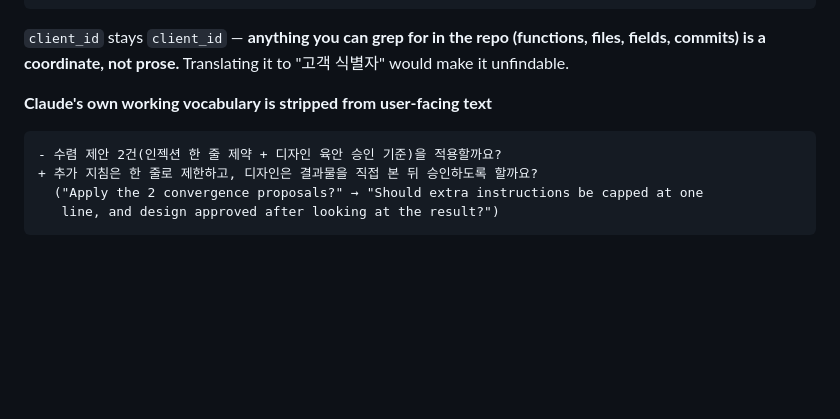
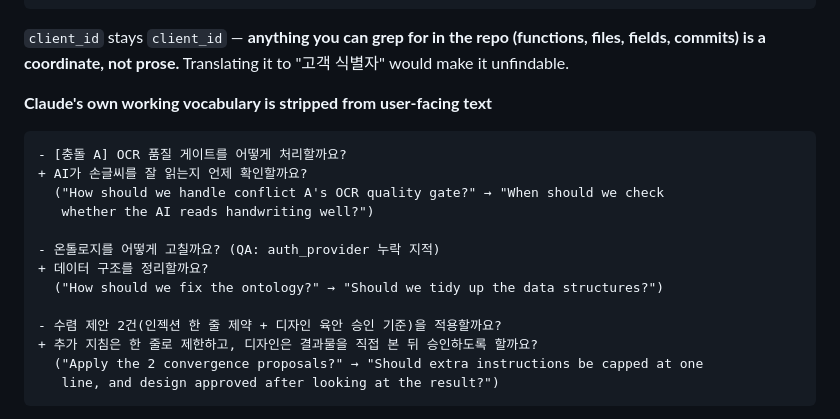
Before and after one commit to fromshim/korean-tone, a Markdown page: README.en.md, the part around the change. Drawn GitHub-style; blank space fills up the shorter version.

````diff
--- a/README.en.md
+++ b/README.en.md
@@ -56,6 +56,15 @@ unfindable.
 **Claude's own working vocabulary is stripped from user-facing text**
 
 ```diff
+- [충돌 A] OCR 품질 게이트를 어떻게 처리할까요?
++ AI가 손글씨를 잘 읽는지 언제 확인할까요?
+  ("How should we handle conflict A's OCR quality gate?" → "When should we check
+   whether the AI reads handwriting well?")
+
+- 온톨로지를 어떻게 고칠까요? (QA: auth_provider 누락 지적)
++ 데이터 구조를 정리할까요?
+  ("How should we fix the ontology?" → "Should we tidy up the data structures?")
+
 - 수렴 제안 2건(인젝션 한 줄 제약 + 디자인 육안 승인 기준)을 적용할까요?
 + 추가 지침은 한 줄로 제한하고, 디자인은 결과물을 직접 본 뒤 승인하도록 할까요?
   ("Apply the 2 convergence proposals?" → "Should extra instructions be capped at one
````
Also changed, not shown: README.md (+7 -0 lines).
